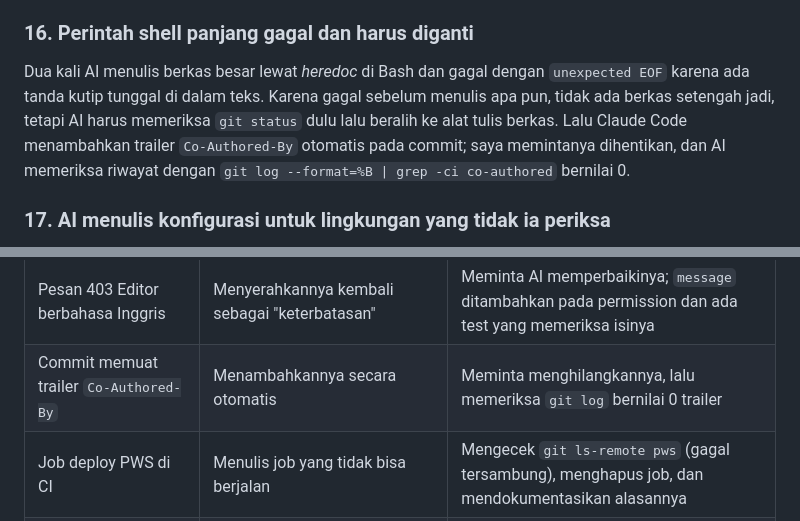
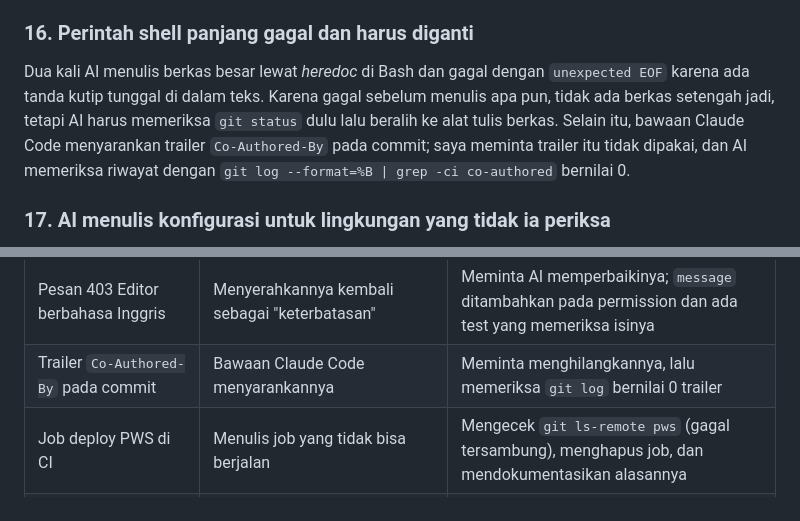
Before and after one commit to salfyea/myportofolio, a Markdown page: README.md, 2 parts joined by grey strips. Drawn GitHub-style.

Commit message:
docs: reword the co-author trailer note to match what actually happened

```diff
--- a/README.md
+++ b/README.md
@@ -1246,7 +1246,7 @@ Dalam satu perintah AI menjalankan `manage.py check` dengan Python sistem (bukan
 
 ### 16. Perintah shell panjang gagal dan harus diganti
 
-Dua kali AI menulis berkas besar lewat *heredoc* di Bash dan gagal dengan `unexpected EOF` karena ada tanda kutip tunggal di dalam teks. Karena gagal sebelum menulis apa pun, tidak ada berkas setengah jadi, tetapi AI harus memeriksa `git status` dulu lalu beralih ke alat tulis berkas. Lalu Claude Code menambahkan trailer `Co-Authored-By` otomatis pada commit; saya memintanya dihentikan, dan AI memeriksa riwayat dengan `git log --format=%B | grep -ci co-authored` bernilai 0.
+Dua kali AI menulis berkas besar lewat *heredoc* di Bash dan gagal dengan `unexpected EOF` karena ada tanda kutip tunggal di dalam teks. Karena gagal sebelum menulis apa pun, tidak ada berkas setengah jadi, tetapi AI harus memeriksa `git status` dulu lalu beralih ke alat tulis berkas. Selain itu, bawaan Claude Code menyarankan trailer `Co-Authored-By` pada commit; saya meminta trailer itu tidak dipakai, dan AI memeriksa riwayat dengan `git log --format=%B | grep -ci co-authored` bernilai 0.
 
 ### 17. AI menulis konfigurasi untuk lingkungan yang tidak ia periksa
 
@@ -1277,7 +1277,7 @@ AI berfungsi sebagai titik awal analisis. Setelah menerima saran, saya melakukan
 | Branch `xss-protection` dan `search-debounce` belum ter-*merge* | — | Ditemukan lewat `git log` dan `git branch --merged`, lalu di-*merge*; konflik `projects.html` diselesaikan dengan mempertahankan kedua fitur |
 | Test Skill gagal `13 != 1` | Menulis test dengan asumsi database kosong | Menelusuri penyebabnya (data migration menyeed 12 skill), lalu test memakai nama unik dan jumlah relatif terhadap nilai awal |
 | Pesan 403 Editor berbahasa Inggris | Menyerahkannya kembali sebagai "keterbatasan" | Meminta AI memperbaikinya; `message` ditambahkan pada permission dan ada test yang memeriksa isinya |
-| Commit memuat trailer `Co-Authored-By` | Menambahkannya secara otomatis | Meminta menghilangkannya, lalu memeriksa `git log` bernilai 0 trailer |
+| Trailer `Co-Authored-By` pada commit | Bawaan Claude Code menyarankannya | Meminta menghilangkannya, lalu memeriksa `git log` bernilai 0 trailer |
 | Job deploy PWS di CI | Menulis job yang tidak bisa berjalan | Mengecek `git ls-remote pws` (gagal tersambung), menghapus job, dan mendokumentasikan alasannya |
 | Perilaku JavaScript belum teruji | Menyatakan tidak punya alat browser | Meminta hasil maksimal; enam skenario browser dijalankan lewat Selenium untuk tiap peran, dan dua kegagalan awal terbukti salah skrip, bukan salah aplikasi |
 | `getCookie` hanya tersedia di halaman Projects | Memindahkannya ke `static/js/utils.js` dan melaporkan salinan lain di widget chat | Menguji ulang tambah project setelah pemindahan dan membiarkan salinan lokal widget chat tetap terpisah |
```
